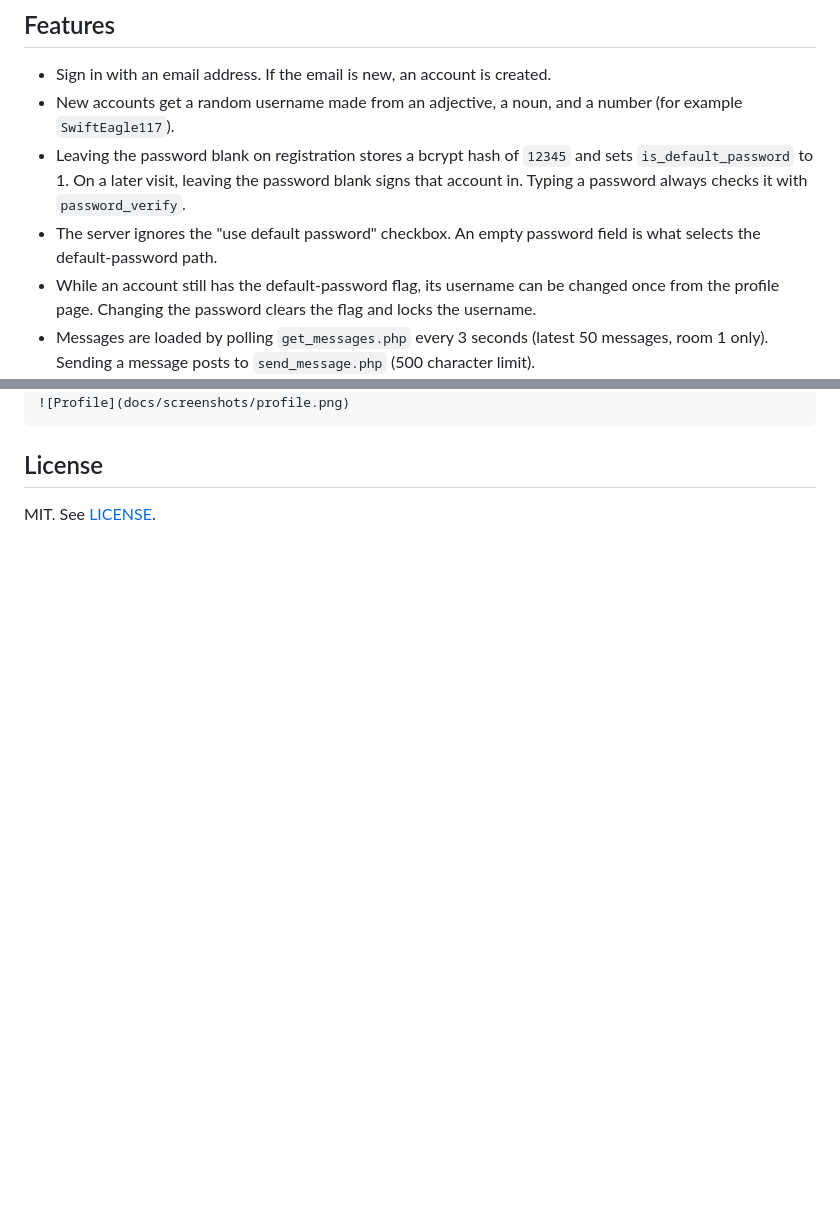
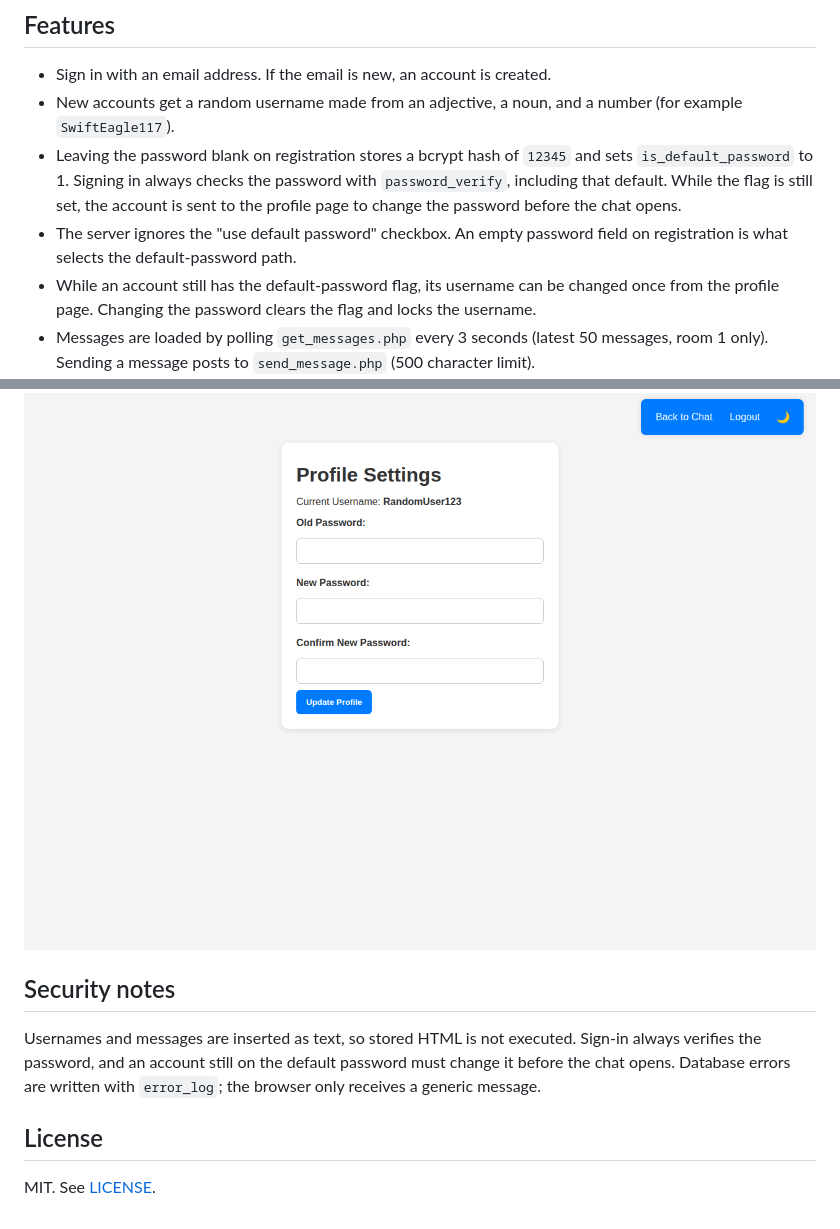
Before and after one commit to devdennie/simple-chatroom, a Markdown page: README.md, 2 parts joined by grey strips. GitHub-like rendering; pictures changed too: docs/screenshots/profile.png (added); blank space fills up the shorter version.

````diff
--- a/README.md
+++ b/README.md
@@ -6,8 +6,8 @@ A small browser chatroom built for an Internet Technology course assessment. The
 
 - Sign in with an email address. If the email is new, an account is created.
 - New accounts get a random username made from an adjective, a noun, and a number (for example `SwiftEagle117`).
-- Leaving the password blank on registration stores a bcrypt hash of `12345` and sets `is_default_password` to 1. On a later visit, leaving the password blank signs that account in. Typing a password always checks it with `password_verify`.
-- The server ignores the "use default password" checkbox. An empty password field is what selects the default-password path.
+- Leaving the password blank on registration stores a bcrypt hash of `12345` and sets `is_default_password` to 1. Signing in always checks the password with `password_verify`, including that default. While the flag is still set, the account is sent to the profile page to change the password before the chat opens.
+- The server ignores the "use default password" checkbox. An empty password field on registration is what selects the default-password path.
 - While an account still has the default-password flag, its username can be changed once from the profile page. Changing the password clears the flag and locks the username.
 - Messages are loaded by polling `get_messages.php` every 3 seconds (latest 50 messages, room 1 only). Sending a message posts to `send_message.php` (500 character limit).
 - The sidebar lists users whose `last_active` timestamp is within the last 5 minutes. That list refreshes every 5 seconds.
@@ -73,5 +72,8 @@ Suggested paths, if you add image files later:
 ![Profile](docs/screenshots/profile.png)
-```
+
+## Security notes
+
+Usernames and messages are inserted as text, so stored HTML is not executed. Sign-in always verifies the password, and an account still on the default password must change it before the chat opens. Database errors are written with `error_log`; the browser only receives a generic message.
 
 ## License
 
````
Also changed, not shown: other parts of README.md (+7 -8 lines), docs/screenshots/chatroom.png (added), docs/screenshots/sign-in.png (added).
